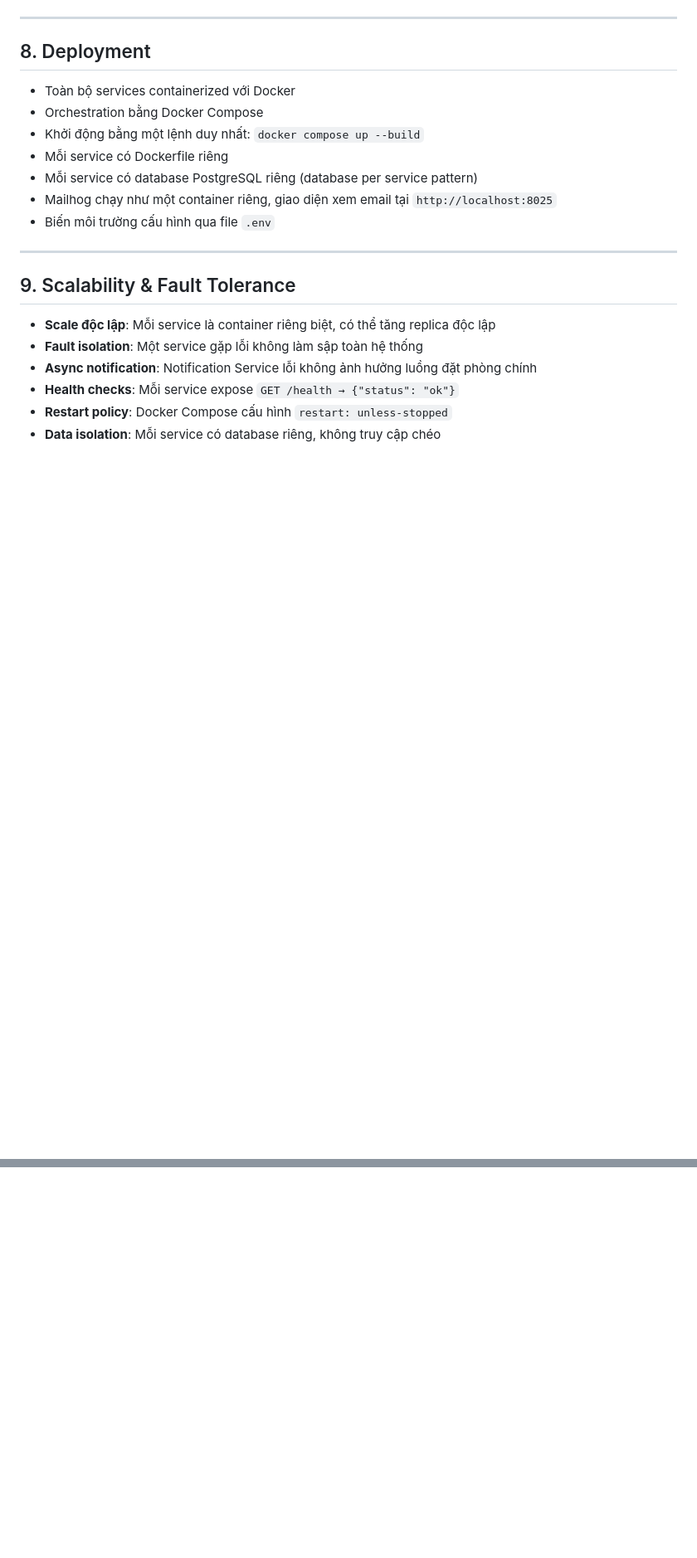
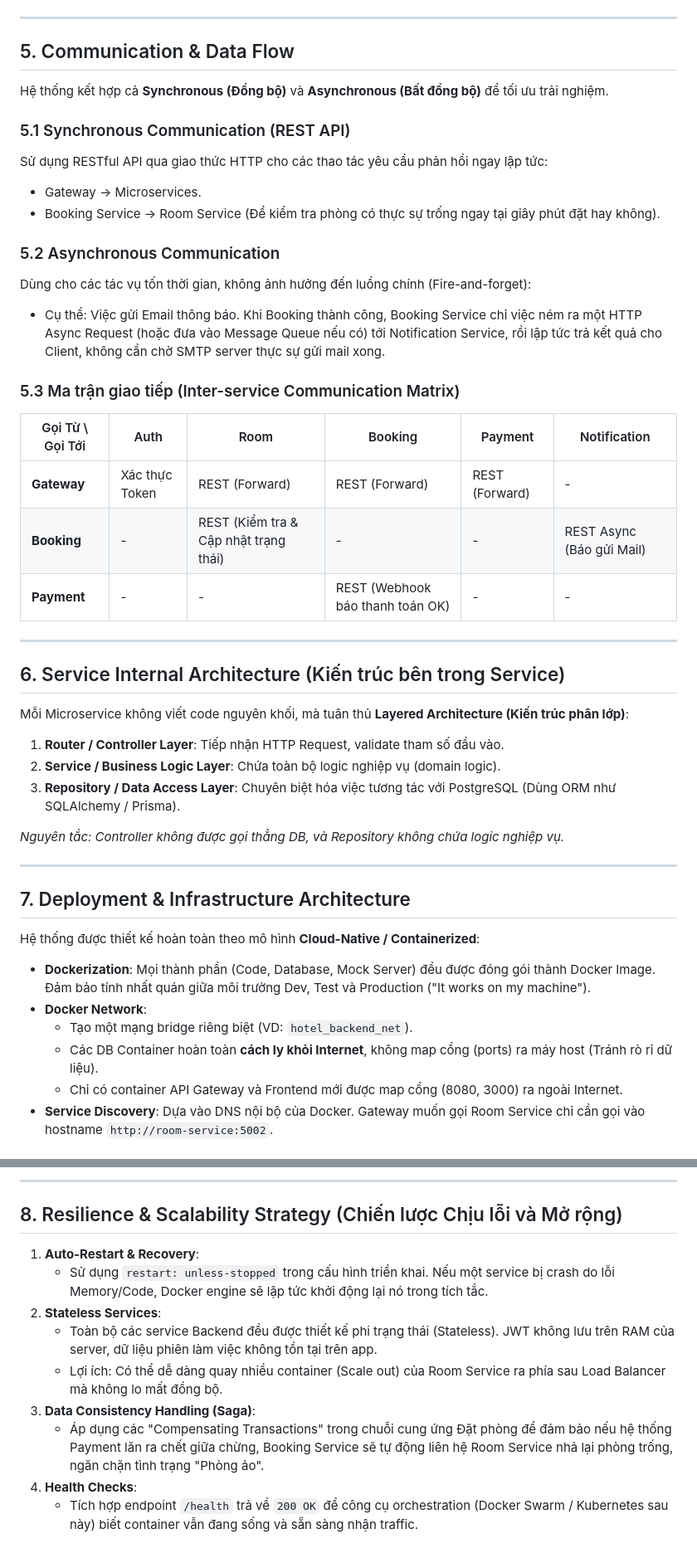
Before and after one commit to DUYSKY12/ex, a Markdown page: docs/architecture.md, 2 parts joined by grey strips. Shown at 83% size. Rendered like a GitHub page; blank space fills up the shorter version.

Commit message:
Enhance Architecture document with C4 model and deep details

```diff
--- a/docs/architecture.md
+++ b/docs/architecture.md
@@ -147,23 +102,48 @@ graph TD
 
 ---
 
-## 8. Deployment
+## 5. Communication & Data Flow
 
-- Toàn bộ services containerized với Docker
-- Orchestration bằng Docker Compose
-- Khởi động bằng một lệnh duy nhất: `docker compose up --build`
-- Mỗi service có Dockerfile riêng
-- Mỗi service có database PostgreSQL riêng (database per service pattern)
-- Mailhog chạy như một container riêng, giao diện xem email tại `http://localhost:8025`
-- Biến môi trường cấu hình qua file `.env`
+Hệ thống kết hợp cả **Synchronous (Đồng bộ)** và **Asynchronous (Bất đồng bộ)** để tối ưu trải nghiệm.
+
+### 5.1 Synchronous Communication (REST API)
+Sử dụng RESTful API qua giao thức HTTP cho các thao tác yêu cầu phản hồi ngay lập tức:
+- Gateway -> Microservices.
+- Booking Service -> Room Service (Để kiểm tra phòng có thực sự trống ngay tại giây phút đặt hay không).
+
+### 5.2 Asynchronous Communication
+Dùng cho các tác vụ tốn thời gian, không ảnh hưởng đến luồng chính (Fire-and-forget):
+- Cụ thể: Việc gửi Email thông báo. Khi Booking thành công, Booking Service chỉ việc ném ra một HTTP Async Request (hoặc đưa vào Message Queue nếu có) tới Notification Service, rồi lập tức trả kết quả cho Client, không cần chờ SMTP server thực sự gửi mail xong.
+
+### 5.3 Ma trận giao tiếp (Inter-service Communication Matrix)
+
+| Gọi Từ \ Gọi Tới | Auth | Room | Booking | Payment | Notification |
+|------------------|------|------|---------|---------|--------------|
+| **Gateway**      | Xác thực Token | REST (Forward) | REST (Forward) | REST (Forward) | - |
+| **Booking**      | - | REST (Kiểm tra & Cập nhật trạng thái) | - | - | REST Async (Báo gửi Mail) |
+| **Payment**      | - | - | REST (Webhook báo thanh toán OK) | - | - |
 
 ---
 
-## 9. Scalability & Fault Tolerance
+## 6. Service Internal Architecture (Kiến trúc bên trong Service)
 
-- **Scale độc lập**: Mỗi service là container riêng biệt, có thể tăng replica độc lập
-- **Fault isolation**: Một service gặp lỗi không làm sập toàn hệ thống
-- **Async notification**: Notification Service lỗi không ảnh hưởng luồng đặt phòng chính
-- **Health checks**: Mỗi service expose `GET /health → {"status": "ok"}`
-- **Restart policy**: Docker Compose cấu hình `restart: unless-stopped`
-- **Data isolation**: Mỗi service có database riêng, không truy cập chéo
+Mỗi Microservice không viết code nguyên khối, mà tuân thủ **Layered Architecture (Kiến trúc phân lớp)**:
+1. **Router / Controller Layer**: Tiếp nhận HTTP Request, validate tham số đầu vào.
+2. **Service / Business Logic Layer**: Chứa toàn bộ logic nghiệp vụ (domain logic).
+3. **Repository / Data Access Layer**: Chuyên biệt hóa việc tương tác với PostgreSQL (Dùng ORM như SQLAlchemy / Prisma).
+
+*Nguyên tắc: Controller không được gọi thẳng DB, và Repository không chứa logic nghiệp vụ.*
+
+---
+
+## 7. Deployment & Infrastructure Architecture
+
+Hệ thống được thiết kế hoàn toàn theo mô hình **Cloud-Native / Containerized**:
+
+- **Dockerization**: Mọi thành phần (Code, Database, Mock Server) đều được đóng gói thành Docker Image. Đảm bảo tính nhất quán giữa môi trường Dev, Test và Production ("It works on my machine").
+- **Docker Network**:
+  - Tạo một mạng bridge riêng biệt (VD: `hotel_backend_net`).
+  - Các DB Container hoàn toàn **cách ly khỏi Internet**, không map cổng (ports) ra máy host (Tránh rò rỉ dữ liệu).
+  - Chỉ có container API Gateway và Frontend mới được map cổng (8080, 3000) ra ngoài Internet.
+- **Service Discovery**: Dựa vào DNS nội bộ của Docker. Gateway muốn gọi Room Service chỉ cần gọi vào hostname `http://room-service:5002`.
+
@@ -169,0 +176,13 @@ graph TD
+---
+
+## 8. Resilience & Scalability Strategy (Chiến lược Chịu lỗi và Mở rộng)
+
+1. **Auto-Restart & Recovery**:
+   - Sử dụng `restart: unless-stopped` trong cấu hình triển khai. Nếu một service bị crash do lỗi Memory/Code, Docker engine sẽ lập tức khởi động lại nó trong tích tắc.
+2. **Stateless Services**:
+   - Toàn bộ các service Backend đều được thiết kế phi trạng thái (Stateless). JWT không lưu trên RAM của server, dữ liệu phiên làm việc không tồn tại trên app.
+   - Lợi ích: Có thể dễ dàng quay nhiều container (Scale out) của Room Service ra phía sau Load Balancer mà không lo mất đồng bộ.
+3. **Data Consistency Handling (Saga)**:
+   - Áp dụng các "Compensating Transactions" trong chuỗi cung ứng Đặt phòng để đảm bảo nếu hệ thống Payment lăn ra chết giữa chừng, Booking Service sẽ tự động liên hệ Room Service nhả lại phòng trống, ngăn chặn tình trạng "Phòng ảo".
+4. **Health Checks**:
+   - Tích hợp endpoint `/health` trả về `200 OK` để công cụ orchestration (Docker Swarm / Kubernetes sau này) biết container vẫn đang sống và sẵn sàng nhận traffic.
```
Also changed, not shown: other parts of docs/architecture.md (+100 -119 lines).
